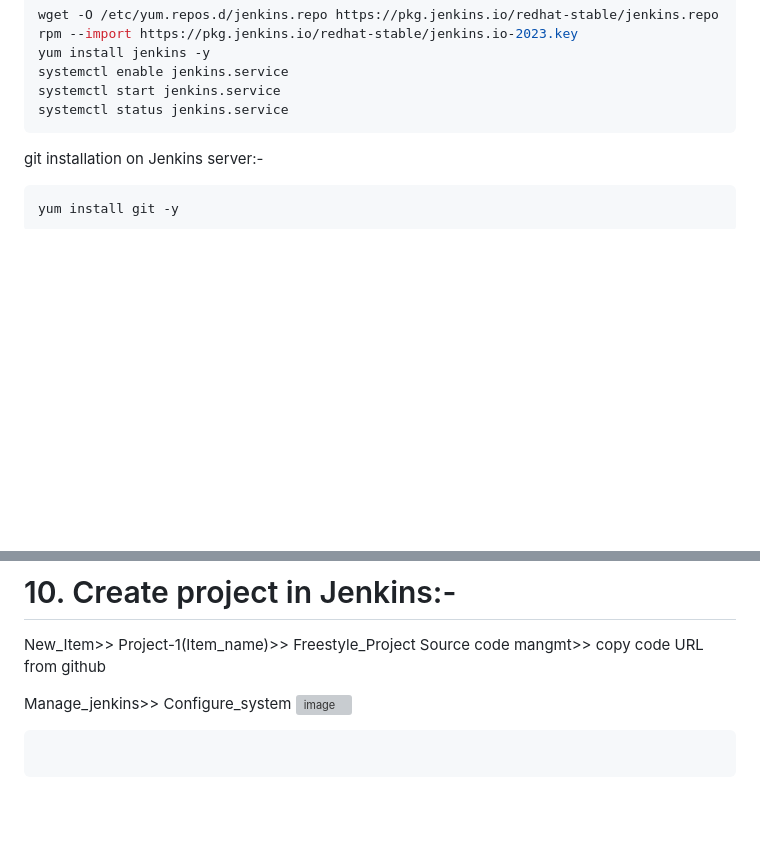
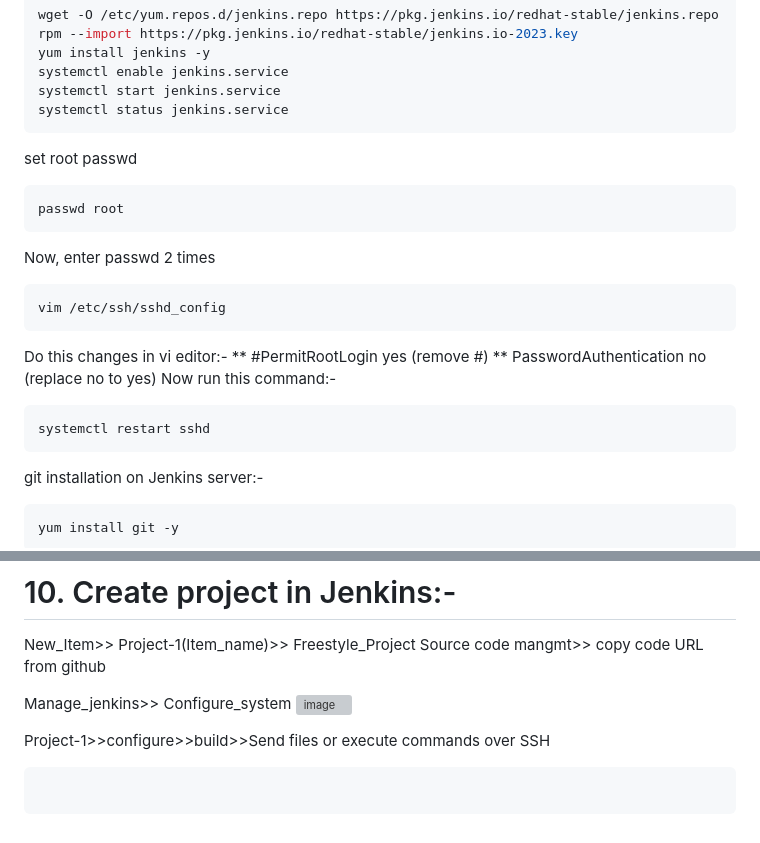
Before and after one commit to rutikdevops/DevOps-Project-1, a Markdown page: README.md, 2 parts joined by grey strips. GitHub-like rendering; blank space fills up the shorter version; grey boxes are pictures that could not be loaded.

````diff
--- a/README.md
+++ b/README.md
@@ -39,6 +39,23 @@ systemctl enable jenkins.service
 systemctl start jenkins.service
 systemctl status jenkins.service
 ```
+
+set root passwd
+```bash
+passwd root
+```
+Now, enter passwd 2 times
+```bash
+vim /etc/ssh/sshd_config
+```
+Do this changes in vi editor:-
+** #PermitRootLogin yes          (remove #)
+** PasswordAuthentication no     (replace no to yes)
+Now run this command:-
+```bash
+systemctl restart sshd
+```
+
 
 git installation on Jenkins server:-
 ```bash
@@ -192,11 +209,10 @@ Manage_jenkins>> Plugins>> available plugin>> publish over SSH>> restart jenkins
 New_Item>> Project-1(Item_name)>> Freestyle_Project
 Source code mangmt>> copy code URL from github
 
-
 Manage_jenkins>> Configure_system
 ![image](https://github.com/rutikdevops/DevOps-Project-1/assets/109506158/1ef373ec-d1de-4bf8-be4e-8cd67cb1e0ec)
 
-
+Project-1>>configure>>build>>Send files or execute commands over SSH
 
 
 
````
